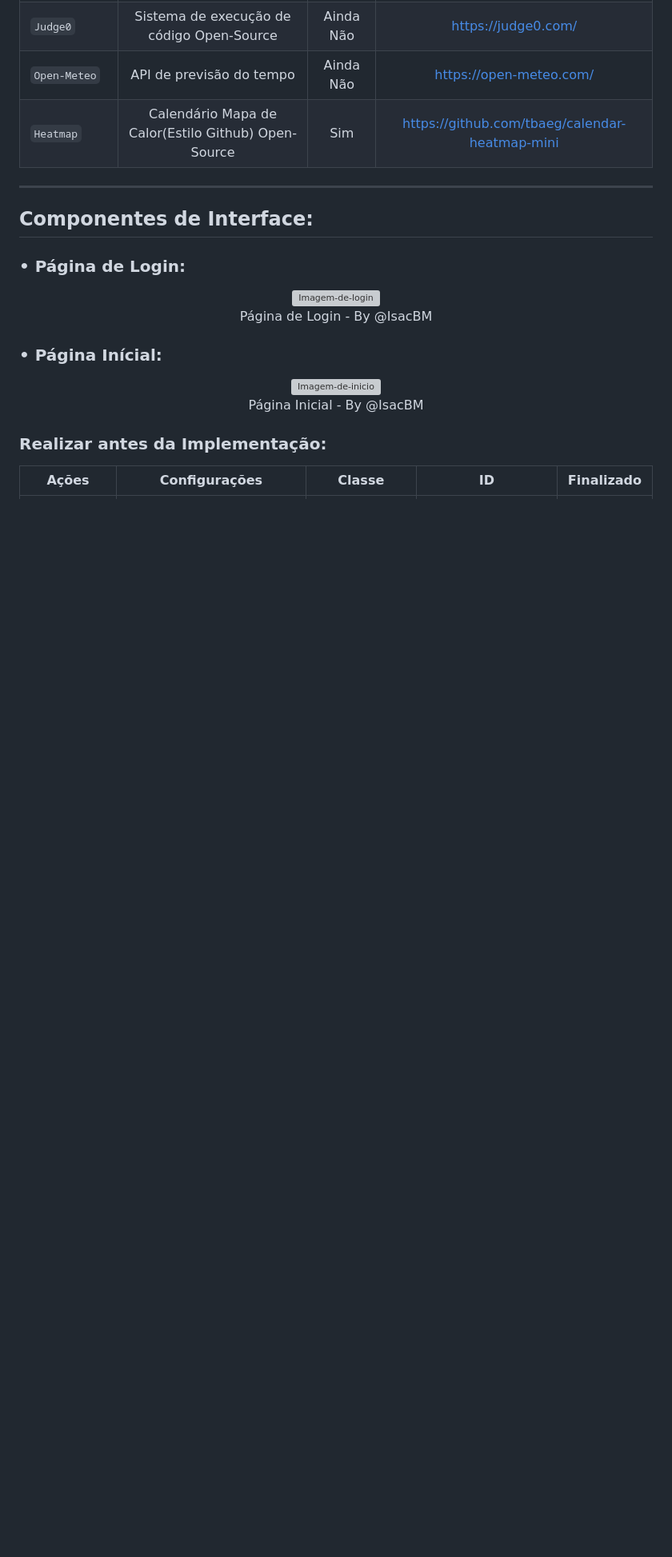
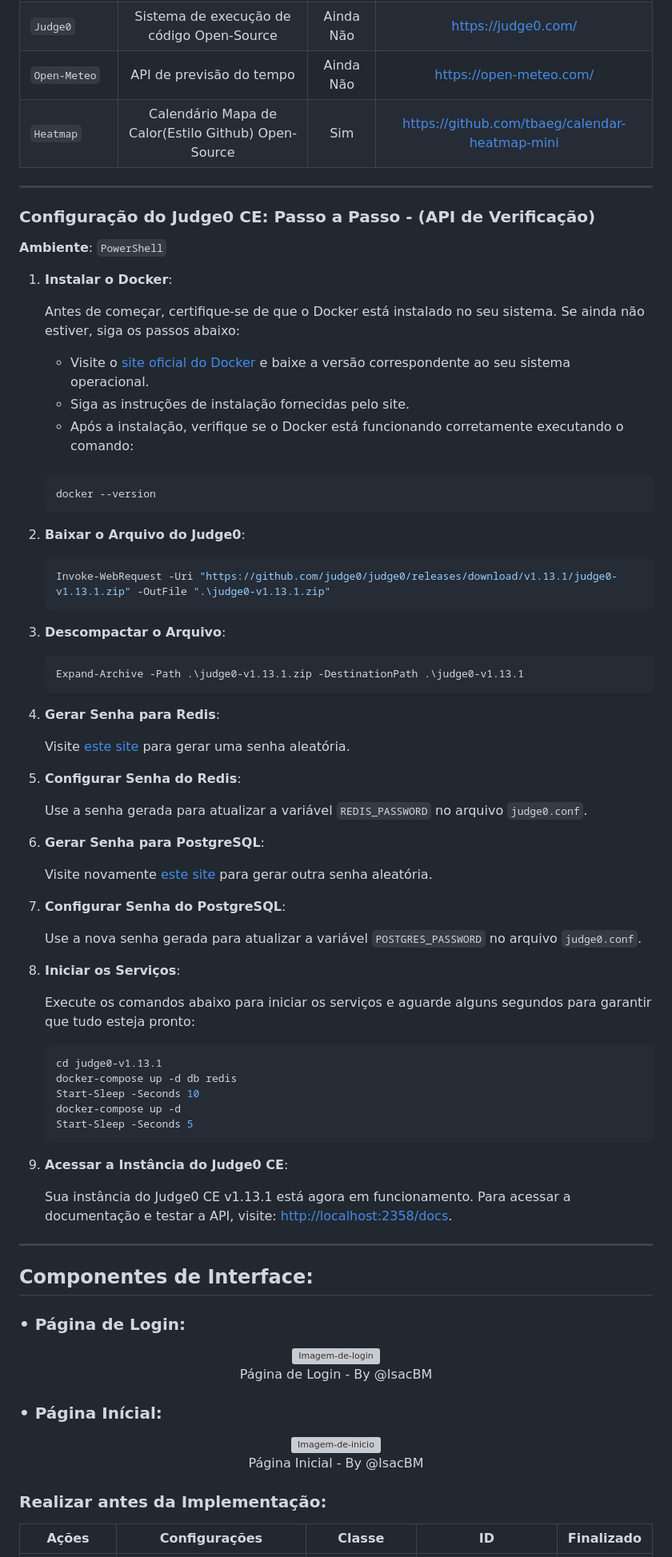
Before and after one commit to IsacBM/Overflows, a Markdown page: README.md, the part around one of its changes. Shown at 80% size. GitHub-like rendering; blank space fills up the shorter version; grey boxes are pictures that could not be loaded.

Commit message:
Update README.md
Signed-off-by: Isac B. Matos <91500212+IsacBM@users.noreply.github.com>

````diff
--- a/README.md
+++ b/README.md
@@ -14,6 +14,70 @@ O Projeto **`CaisCode`** foi idealizado para a maratona de programação realiza
 | `Judge0` | Sistema de execução de código Open-Source | Ainda Não | https://judge0.com/ |
 | `Open-Meteo` | API de previsão do tempo | Ainda Não | https://open-meteo.com/ |
 | `Heatmap` | Calendário Mapa de Calor(Estilo Github) Open-Source | Sim | https://github.com/tbaeg/calendar-heatmap-mini |
+
+---
+
+### Configuração do Judge0 CE: Passo a Passo - (API de Verificação)
+
+**Ambiente**: `PowerShell`
+
+1. **Instalar o Docker**:
+
+    Antes de começar, certifique-se de que o Docker está instalado no seu sistema. Se ainda não estiver, siga os passos abaixo:
+    - Visite o [site oficial do Docker](https://www.docker.com/get-started) e baixe a versão correspondente ao seu sistema operacional.
+    - Siga as instruções de instalação fornecidas pelo site.
+    - Após a instalação, verifique se o Docker está funcionando corretamente executando o comando:
+   <br>
+
+    ```powershell
+    docker --version
+    ```
+
+2. **Baixar o Arquivo do Judge0**:
+
+    ```powershell
+    Invoke-WebRequest -Uri "https://github.com/judge0/judge0/releases/download/v1.13.1/judge0-v1.13.1.zip" -OutFile ".\judge0-v1.13.1.zip"
+    ```
+
+3. **Descompactar o Arquivo**:
+
+    ```powershell
+    Expand-Archive -Path .\judge0-v1.13.1.zip -DestinationPath .\judge0-v1.13.1
+    ```
+
+4. **Gerar Senha para Redis**:
+
+    Visite [este site](https://www.random.org/passwords/?num=1&len=32&format=plain&rnd=new) para gerar uma senha aleatória.
+
+5. **Configurar Senha do Redis**:
+
+    Use a senha gerada para atualizar a variável `REDIS_PASSWORD` no arquivo `judge0.conf`.
+
+6. **Gerar Senha para PostgreSQL**:
+
+    Visite novamente [este site](https://www.random.org/passwords/?num=1&len=32&format=plain&rnd=new) para gerar outra senha aleatória.
+
+7. **Configurar Senha do PostgreSQL**:
+
+    Use a nova senha gerada para atualizar a variável `POSTGRES_PASSWORD` no arquivo `judge0.conf`.
+
+8. **Iniciar os Serviços**:
+
+    Execute os comandos abaixo para iniciar os serviços e aguarde alguns segundos para garantir que tudo esteja pronto:
+
+    ```powershell
+    cd judge0-v1.13.1
+    docker-compose up -d db redis
+    Start-Sleep -Seconds 10
+    docker-compose up -d
+    Start-Sleep -Seconds 5
+    ```
+
+9. **Acessar a Instância do Judge0 CE**:
+
+    Sua instância do Judge0 CE v1.13.1 está agora em funcionamento. Para acessar a documentação e testar a API, visite: [http://localhost:2358/docs](http://localhost:2358/docs).
+
+
 
 ---
 
````
Also changed, not shown: other parts of README.md (+2 -2 lines).
